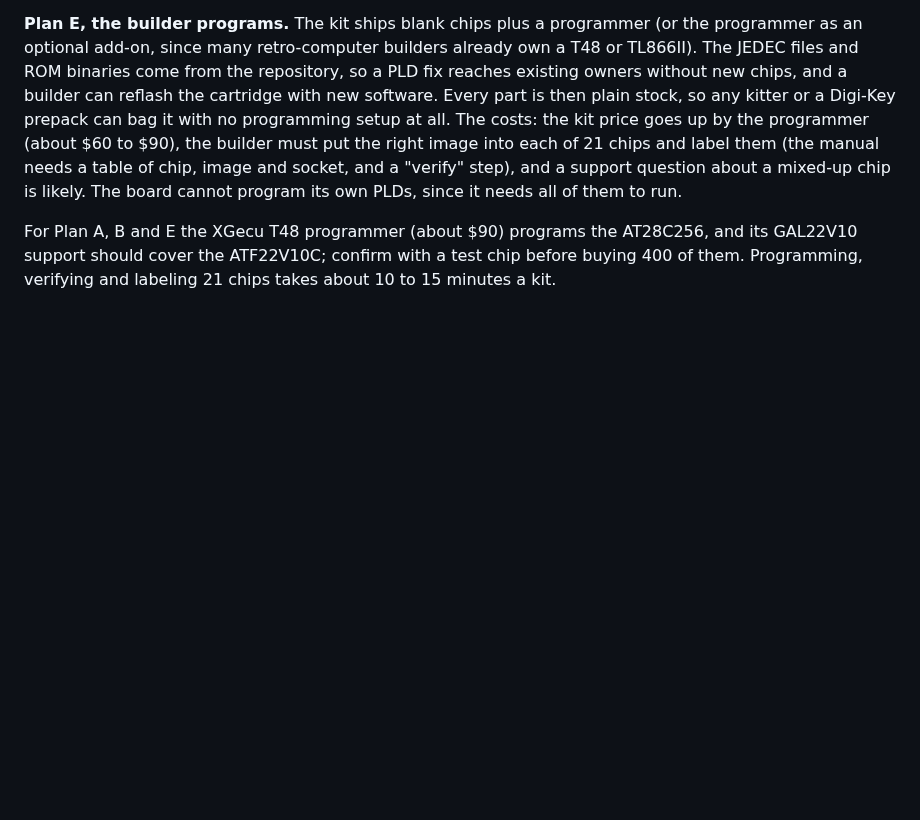
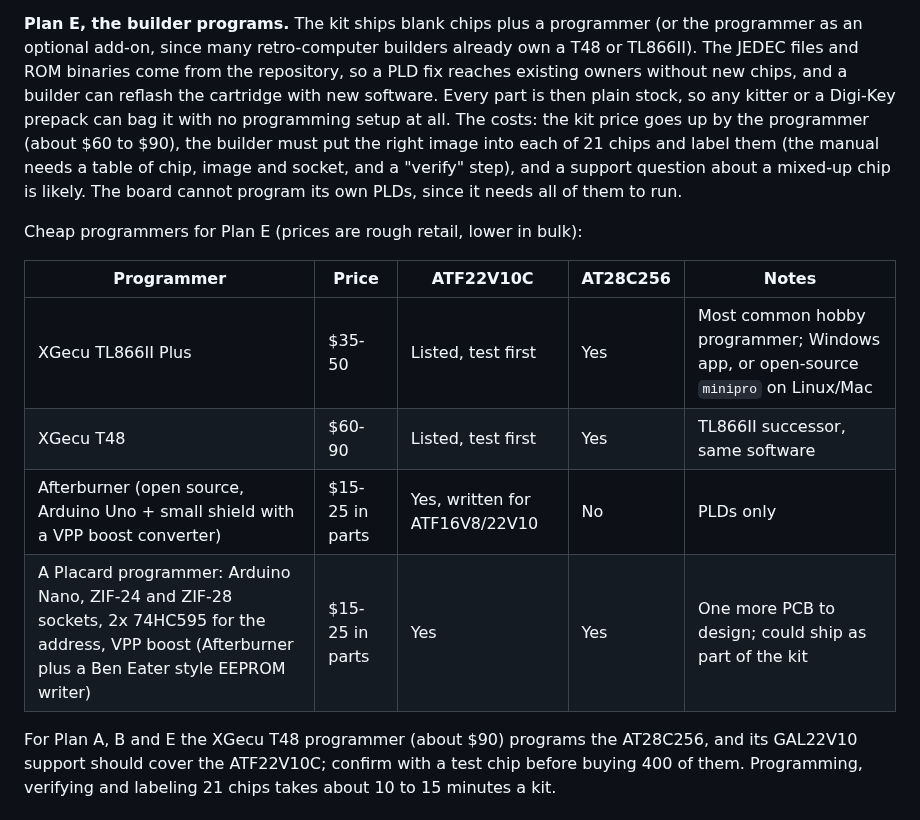
Before and after one commit to tocksin/placard, a Markdown page: docs/KITTING.md, the part around the change. Rendered like a GitHub page; blank space fills up the shorter version.

Commit message:
KITTING.md: cheap programmer options for builders
Co-Authored-By: Claude Opus 5.5 (1M context) <noreply@anthropic.com>
Claude-Session: https://claude.ai/code/session_013hv8UvywD388EKe1ZBRuQg

```diff
--- a/docs/KITTING.md
+++ b/docs/KITTING.md
@@ -124,6 +124,15 @@ manual needs a table of chip, image and socket, and a "verify" step), and
 a support question about a mixed-up chip is likely.  The board cannot
 program its own PLDs, since it needs all of them to run.
 
+Cheap programmers for Plan E (prices are rough retail, lower in bulk):
+
+| Programmer | Price | ATF22V10C | AT28C256 | Notes |
+|---|---|---|---|---|
+| XGecu TL866II Plus | $35-50 | Listed, test first | Yes | Most common hobby programmer; Windows app, or open-source `minipro` on Linux/Mac |
+| XGecu T48 | $60-90 | Listed, test first | Yes | TL866II successor, same software |
+| Afterburner (open source, Arduino Uno + small shield with a VPP boost converter) | $15-25 in parts | Yes, written for ATF16V8/22V10 | No | PLDs only |
+| A Placard programmer: Arduino Nano, ZIF-24 and ZIF-28 sockets, 2x 74HC595 for the address, VPP boost (Afterburner plus a Ben Eater style EEPROM writer) | $15-25 in parts | Yes | Yes | One more PCB to design; could ship as part of the kit |
+
 For Plan A, B and E the XGecu T48 programmer (about $90) programs the
 AT28C256, and its GAL22V10 support should cover the ATF22V10C; confirm
 with a test chip before buying 400 of them.  Programming, verifying and
```
